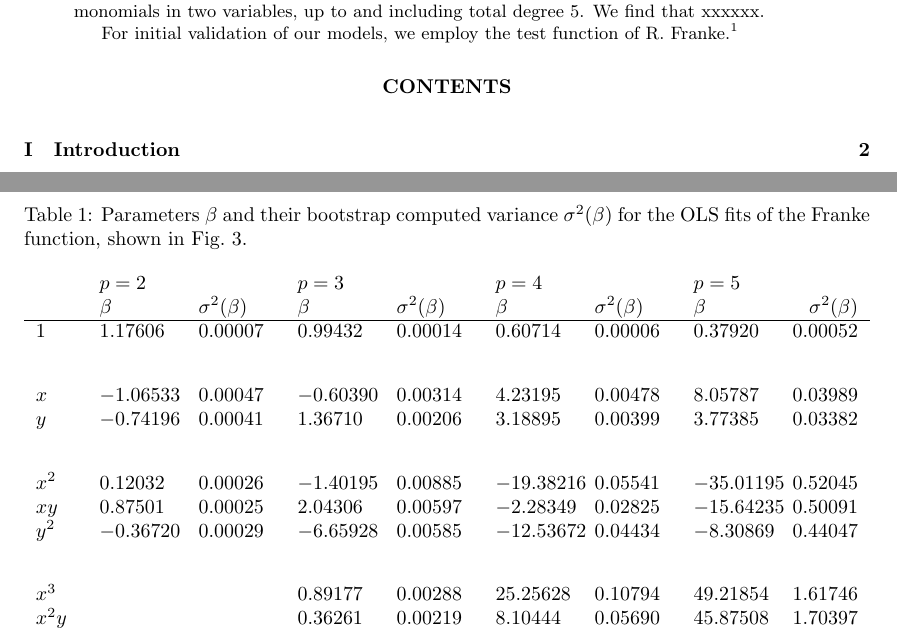
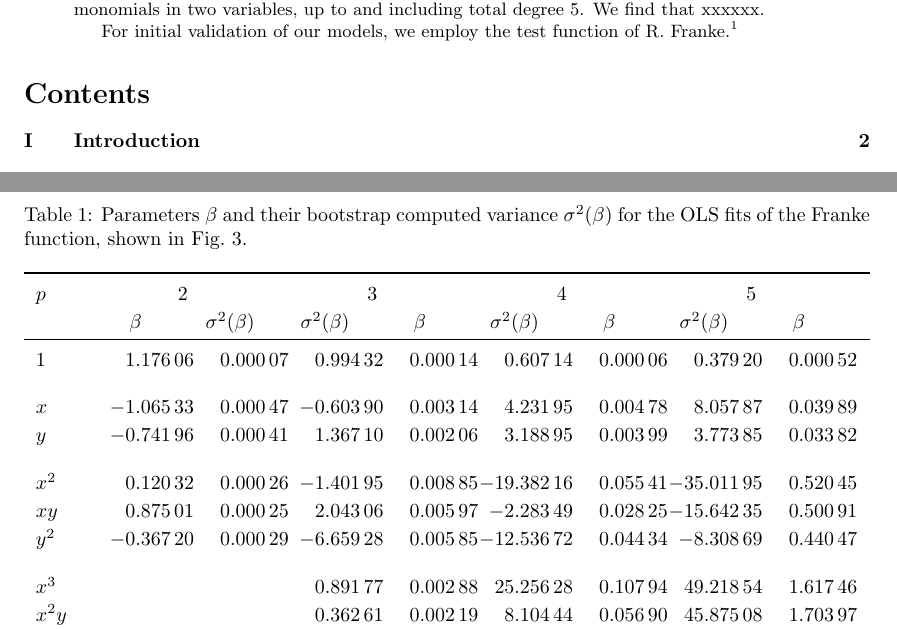
Before and after one commit to KariEriksen/FYS-STK4155, a LaTeX paper (project1/report/project1-report.tex): two parts of pages 1 and 8 of 9, joined at a grey line, cut so that both start at the same text. Compiled offline with pdfLaTeX.

Commit message:
Tables are hard as fuck

```diff
--- a/project1/report/project1-report.tex
+++ b/project1/report/project1-report.tex
@@ -27,13 +27,16 @@
 \usepackage{sidecap}                         % Floats with captions on the side.
 \usepackage{tabularx}                        % Tables and stuff.
 \usepackage{tabulary}                        % Tables and stuff.
-\usepackage[sf,sl,outermarks]{titlesec}              % Change fonts in section{}, subsection{}, etc.
+\usepackage[sf,sl,outermarks]{titlesec}      % Change fonts in section{}, subsection{}, etc.
+\usepackage[subfigure]{tocloft}              % Change spacing between numbers and titles in TOC.
 \usepackage{booktabs}                        % \toprule, \midrule, etc. for tables.
+\usepackage{siunitx}                         %
 \usepackage[%                                % Interactive references and links, colored.
   colorlinks  = true,
   linkcolor   = black,
   urlcolor    = blue,
   citecolor   = black,
+  linktocpage = true,
   ]{hyperref}
 \usepackage[%                                % References, in super-script form.
   autocite    = superscript,
@@ -404,39 +412,42 @@ The specific terrain data we will use in the present project is taken from the M
 \subsection{Verification of the models: The Franke function}
 
 \newlength{\myrowskip}
-\setlength{\myrowskip}{20pt}
+\setlength{\myrowskip}{10pt}
 \begin{table*}
-\caption[position=top]{Parameters $\beta$ and their bootstrap computed variance $\sigma^2(\beta)$ for the OLS fits of the Franke function, shown in \fig{3}. \label{tab:1}}
-\begin{tabularx}{\textwidth}{lXXXXXXXr}
-\
-          & $p=2$   &                   & $p=3$   &                   & $p=4$   &                   & $p=5$   &                    \\
-          & $\beta$ & $\sigma^2(\beta)$ & $\beta$ & $\sigma^2(\beta)$ & $\beta$ & $\sigma^2(\beta)$ & $\beta$ & $\sigma^2(\beta)$  \\
-\hline
-$1$       & $ 1.17606$ & $0.00007$ & $ 0.99432$ & $0.00014$ & $  0.60714$ & $0.00006$ & $  0.37920$ & $0.00052$ \\[\myrowskip]
-$x$       & $-1.06533$ & $0.00047$ & $-0.60390$ & $0.00314$ & $  4.23195$ & $0.00478$ & $  8.05787$ & $0.03989$ \\
-$y$       & $-0.74196$ & $0.00041$ & $ 1.36710$ & $0.00206$ & $  3.18895$ & $0.00399$ & $  3.77385$ & $0.03382$ \\[\myrowskip]
-$x^2$     & $ 0.12032$ & $0.00026$ & $-1.40195$ & $0.00885$ & $-19.38216$ & $0.05541$ & $-35.01195$ & $0.52045$ \\
-$xy$      & $ 0.87501$ & $0.00025$ & $ 2.04306$ & $0.00597$ & $ -2.28349$ & $0.02825$ & $-15.64235$ & $0.50091$ \\
-$y^2$     & $-0.36720$ & $0.00029$ & $-6.65928$ & $0.00585$ & $-12.53672$ & $0.04434$ & $ -8.30869$ & $0.44047$ \\[\myrowskip]
-$x^3$     & $        $ & $       $ & $ 0.89177$ & $0.00288$ & $ 25.25628$ & $0.10794$ & $ 49.21854$ & $1.61746$ \\
-$x^2y$    & $        $ & $       $ & $ 0.36261$ & $0.00219$ & $  8.10444$ & $0.05690$ & $ 45.87508$ & $1.70397$ \\
-$xy^2$    & $        $ & $       $ & $-1.50662$ & $0.00188$ & $  1.40554$ & $0.05242$ & $ 21.25127$ & $1.47419$ \\
-$y^3$     & $        $ & $       $ & $ 4.69644$ & $0.00207$ & $ 12.61520$ & $0.08471$ & $ -9.03064$ & $1.50607$ \\[\myrowskip]
-$x^4$     & $        $ & $       $ & $        $ & $       $ & $-10.84136$ & $0.02548$ & $-24.13509$ & $1.25784$ \\
-$x^3y$    & $        $ & $       $ & $        $ & $       $ & $ -5.15114$ & $0.01948$ & $-54.81283$ & $1.39124$ \\
-$x^2y^2$  & $        $ & $       $ & $        $ & $       $ & $  0.00764$ & $0.01437$ & $ -8.23581$ & $1.14134$ \\
-$xy^3$    & $        $ & $       $ & $        $ & $       $ & $ -1.90524$ & $0.02013$ & $-30.19186$ & $1.12319$ \\
-$y^4$     & $        $ & $       $ & $        $ & $       $ & $ -3.51179$ & $0.02032$ & $ 30.20166$ & $1.28260$ \\[\myrowskip]
-$x^5$     & $        $ & $       $ & $        $ & $       $ & $         $ & $       $ & $  1.53882$ & $0.16041$ \\
-$x^4y$    & $        $ & $       $ & $        $ & $       $ & $         $ & $       $ & $ 19.53504$ & $0.18567$ \\
-$x^3y^2$  & $        $ & $       $ & $        $ & $       $ & $         $ & $       $ & $ 10.83952$ & $0.17047$ \\
-$x^2y^3$  & $        $ & $       $ & $        $ & $       $ & $         $ & $       $ & $ -5.29938$ & $0.15935$ \\
-$xy^4$    & $        $ & $       $ & $        $ & $       $ & $         $ & $       $ & $ 16.91243$ & $0.15035$ \\
-$y^5$     & $        $ & $       $ & $        $ & $       $ & $         $ & $       $ & $-16.84369$ & $0.16920$ \\
-\hline
-\hline
+\centering\sisetup{table-number-alignment=center}
+\setlength\extrarowheight{2pt}
+\begin{tabularx}{\textwidth}{X*{9}{S[table-format=-2.3]}}
+\toprule
+$p$       & \multicolumn{2}{>{\hsize=\dimexpr2\hsize}c}{$2$}                         & \multicolumn{2}{>{\hsize=\dimexpr2\hsize}c}{$3$}                        & \multicolumn{2}{>{\hsize=\dimexpr2\hsize}c}{$4$}                            & \multicolumn{2}{>{\hsize=\dimexpr2\hsize}c}{$5$}                             \\
+          & \multicolumn{1}{>{\hsize=\dimexpr1\hsize}c}{$\beta$} & \multicolumn{1}{>{\hsize=\dimexpr1\hsize}c}{$\sigma^2(\beta)$}   & \multicolumn{1}{>{\hsize=\dimexpr1\hsize}c}{$\sigma^2(\beta)$} & \multicolumn{1}{>{\hsize=\dimexpr1\hsize}c}{$\beta$} & \multicolumn{1}{>{\hsize=\dimexpr1\hsize}c}{$\sigma^2(\beta)$}& \multicolumn{1}{>{\hsize=\dimexpr1\hsize}c}{$\beta$} & \multicolumn{1}{>{\hsize=\dimexpr1\hsize}c}{$\sigma^2(\beta)$}& \multicolumn{1}{>{\hsize=\dimexpr1\hsize}c}{$\beta$} &  \\
+\midrule
+$1$       &  1.17606 & 0.00007 &  0.99432 & 0.00014 &   0.60714 & 0.00006 &   0.37920 & 0.00052 \\[\myrowskip]
+$x$       & -1.06533 & 0.00047 & -0.60390 & 0.00314 &   4.23195 & 0.00478 &   8.05787 & 0.03989 \\
+$y$       & -0.74196 & 0.00041 &  1.36710 & 0.00206 &   3.18895 & 0.00399 &   3.77385 & 0.03382 \\[\myrowskip]
+$x^2$     &  0.12032 & 0.00026 & -1.40195 & 0.00885 & -19.38216 & 0.05541 & -35.01195 & 0.52045 \\
+$xy$      &  0.87501 & 0.00025 &  2.04306 & 0.00597 &  -2.28349 & 0.02825 & -15.64235 & 0.50091 \\
+$y^2$     & -0.36720 & 0.00029 & -6.65928 & 0.00585 & -12.53672 & 0.04434 &  -8.30869 & 0.44047 \\[\myrowskip]
+$x^3$     &          &         &  0.89177 & 0.00288 &  25.25628 & 0.10794 &  49.21854 & 1.61746 \\
+$x^2y$    &          &         &  0.36261 & 0.00219 &   8.10444 & 0.05690 &  45.87508 & 1.70397 \\
+$xy^2$    &          &         & -1.50662 & 0.00188 &   1.40554 & 0.05242 &  21.25127 & 1.47419 \\
+$y^3$     &          &         &  4.69644 & 0.00207 &  12.61520 & 0.08471 &  -9.03064 & 1.50607 \\[\myrowskip]
+$x^4$     &          &         &          &         & -10.84136 & 0.02548 & -24.13509 & 1.25784 \\
+$x^3y$    &          &         &          &         &  -5.15114 & 0.01948 & -54.81283 & 1.39124 \\
+$x^2y^2$  &          &         &          &         &   0.00764 & 0.01437 &  -8.23581 & 1.14134 \\
+$xy^3$    &          &         &          &         &  -1.90524 & 0.02013 & -30.19186 & 1.12319 \\
+$y^4$     &          &         &          &         &  -3.51179 & 0.02032 &  30.20166 & 1.28260 \\[\myrowskip]
+$x^5$     &          &         &          &         &           &         &   1.53882 & 0.16041 \\
+$x^4y$    &          &         &          &         &           &         &  19.53504 & 0.18567 \\
+$x^3y^2$  &          &         &          &         &           &         &  10.83952 & 0.17047 \\
+$x^2y^3$  &          &         &          &         &           &         &  -5.29938 & 0.15935 \\
+$xy^4$    &          &         &          &         &           &         &  16.91243 & 0.15035 \\
+$y^5$     &          &         &          &         &           &         & -16.84369 & 0.16920 \\
+\bottomrule
 \end{tabularx}
+\caption{Parameters $\beta$ and their bootstrap computed variance $\sigma^2(\beta)$ for the OLS fits of the Franke function, shown in \fig{3}. \label{tab:1}}
 \end{table*}
+
+
 
 \begin{figure*}[p]
 \vspace{-50pt}
```
Also changed, not shown: project1/report/project1-report.pdf, project1/report/project1-report.tex (15 more changed lines).
